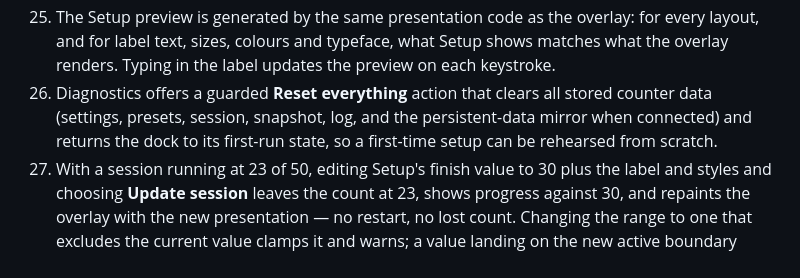
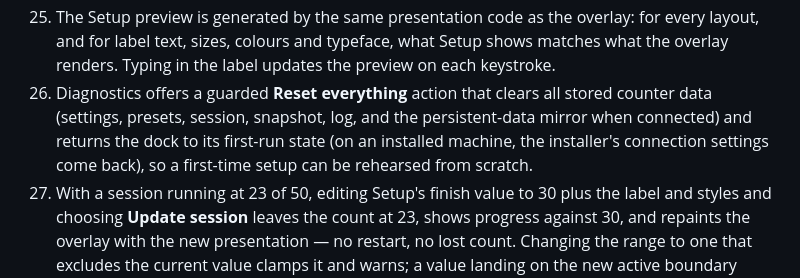
Before and after one commit to theenactorist/live-counter-for-obs, a Markdown page: PRD.md, the part around the change. Drawn GitHub-style.

Commit message:
scope: PRD AC 26, Reset everything on an installed machine (T3)
Co-Authored-By: Claude Opus 5.5 <noreply@anthropic.com>

```diff
--- a/PRD.md
+++ b/PRD.md
@@ -329,7 +329,7 @@ The Live view remains fully usable at 300 px dock width; primary controls never
 23. With the OS clipboard shortcuts unavailable (OBS dock), the Paste buttons populate the websocket-password and preset-import fields, and the Copy buttons place the overlay URL and the preset export on the clipboard; a clipboard denial surfaces the select-to-copy fallback rather than a false success.
 24. A preset saved before the layout gallery existed (schema v1) loads after upgrade with a sensible layout inferred (inline when its template carries `{count}`, number-only when it has no template) and all other settings intact.
 25. The Setup preview is generated by the same presentation code as the overlay: for every layout, and for label text, sizes, colours and typeface, what Setup shows matches what the overlay renders. Typing in the label updates the preview on each keystroke.
-26. Diagnostics offers a guarded **Reset everything** action that clears all stored counter data (settings, presets, session, snapshot, log, and the persistent-data mirror when connected) and returns the dock to its first-run state, so a first-time setup can be rehearsed from scratch.
+26. Diagnostics offers a guarded **Reset everything** action that clears all stored counter data (settings, presets, session, snapshot, log, and the persistent-data mirror when connected) and returns the dock to its first-run state (on an installed machine, the installer's connection settings come back), so a first-time setup can be rehearsed from scratch.
 27. With a session running at 23 of 50, editing Setup's finish value to 30 plus the label and styles and choosing **Update session** leaves the count at 23, shows progress against 30, and repaints the overlay with the new presentation — no restart, no lost count. Changing the range to one that excludes the current value clamps it and warns; a value landing on the new active boundary does not fire completion.
 28. A label typed with leading, trailing or repeated spaces renders those spaces exactly in both the Setup preview and the overlay.
 29. With the overlay Browser Source configured at the wrong size, FPS, or with "Shutdown source when not visible" checked, the connected diagnostic names each mismatched setting with its expected value; with matching settings it reads ok. The source's eye state is shown read-only when available: a disabled (off) eye shows a note explaining the source is hidden in OBS; an enabled eye, or an eye state that isn't known, shows nothing — there is no separate affirmative "eye is on" line, matching the settings-mismatch check's own silence when everything already matches.
```
